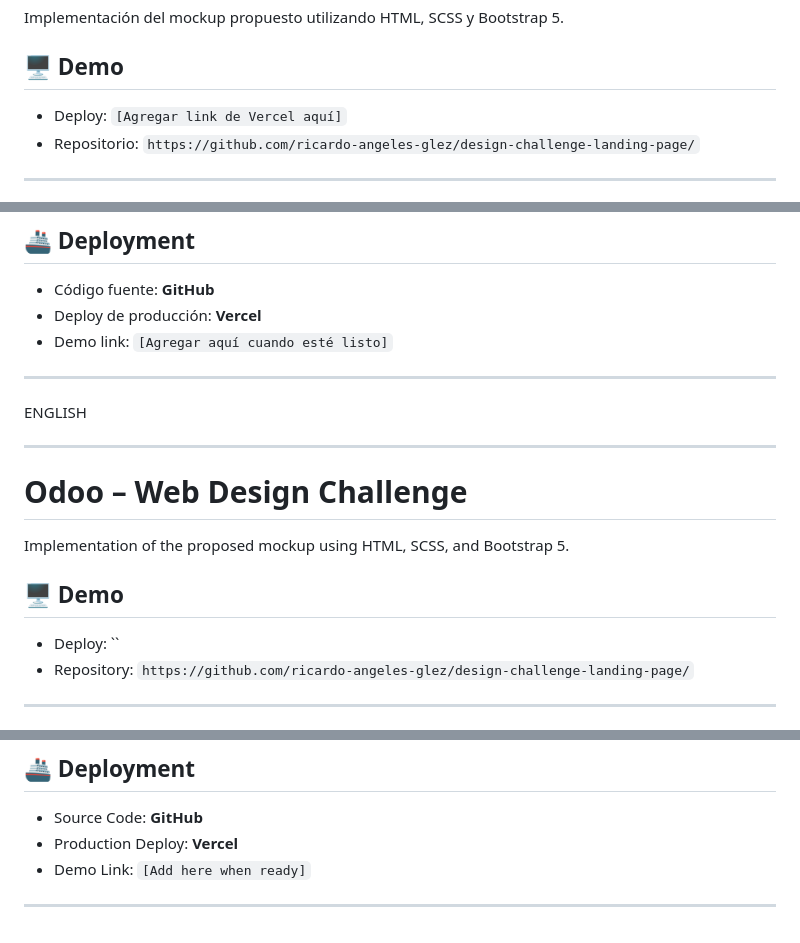
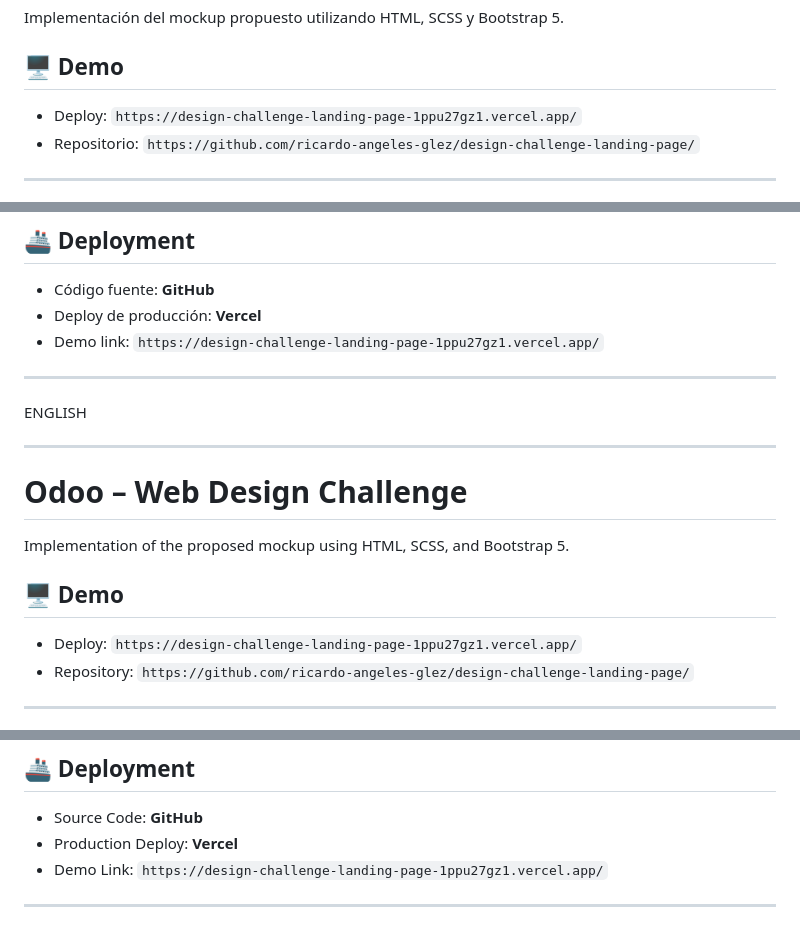
Before and after one commit to ricardo-angeles-glez/design-challenge-landing-page, a Markdown page: README.md, 3 parts joined by grey strips. GitHub-like rendering.

Commit message:
Add demo link to README
Updated demo links in README for both Spanish and English sections.

```diff
--- a/README.md
+++ b/README.md
@@ -4,7 +4,7 @@ Implementación del mockup propuesto utilizando HTML, SCSS y Bootstrap 5.
 
 ## 🖥 Demo
 
-- Deploy: `[Agregar link de Vercel aquí]`
+- Deploy: `https://design-challenge-landing-page-1ppu27gz1.vercel.app/`
 - Repositorio: `https://github.com/ricardo-angeles-glez/design-challenge-landing-page/`
 
 ---
@@ -169,7 +169,7 @@ Usé **SCSS como preprocesador**. La compilación la hice mediante un script de
 
 - Código fuente: **GitHub**
 - Deploy de producción: **Vercel**
-- Demo link: `[Agregar aquí cuando esté listo]`
+- Demo link: `https://design-challenge-landing-page-1ppu27gz1.vercel.app/`
 
 ---
 
@@ -183,7 +183,7 @@ Implementation of the proposed mockup using HTML, SCSS, and Bootstrap 5.
 
 ## 🖥 Demo
 
-- Deploy: ``
+- Deploy: `https://design-challenge-landing-page-1ppu27gz1.vercel.app/`
 - Repository: `https://github.com/ricardo-angeles-glez/design-challenge-landing-page/`
 
 ---
@@ -348,6 +348,6 @@ I used **SCSS as a preprocessor**. Compilation is done via an npm script (`npm r
 
 - Source Code: **GitHub**
 - Production Deploy: **Vercel**
-- Demo Link: `[Add here when ready]`
+- Demo Link: `https://design-challenge-landing-page-1ppu27gz1.vercel.app/`
 
 ---
```
